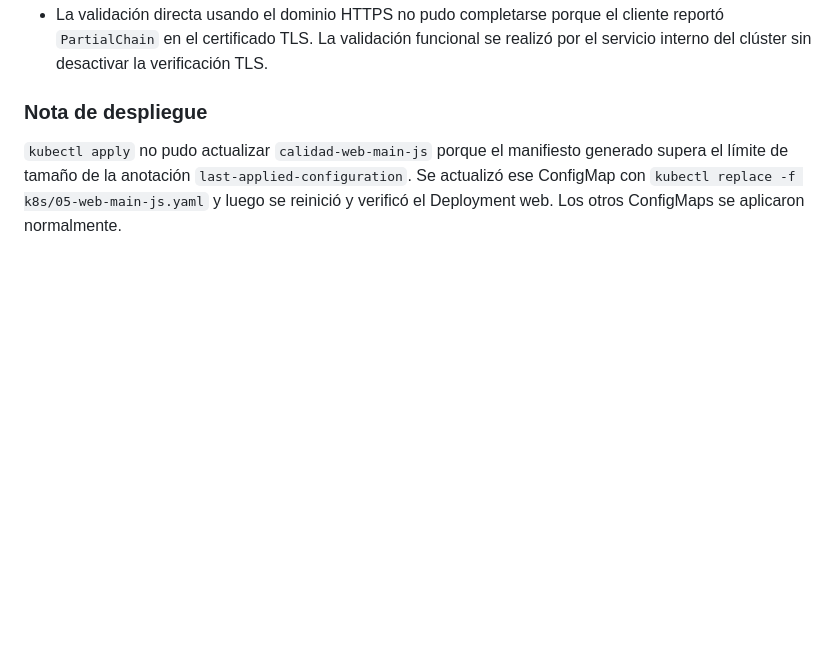
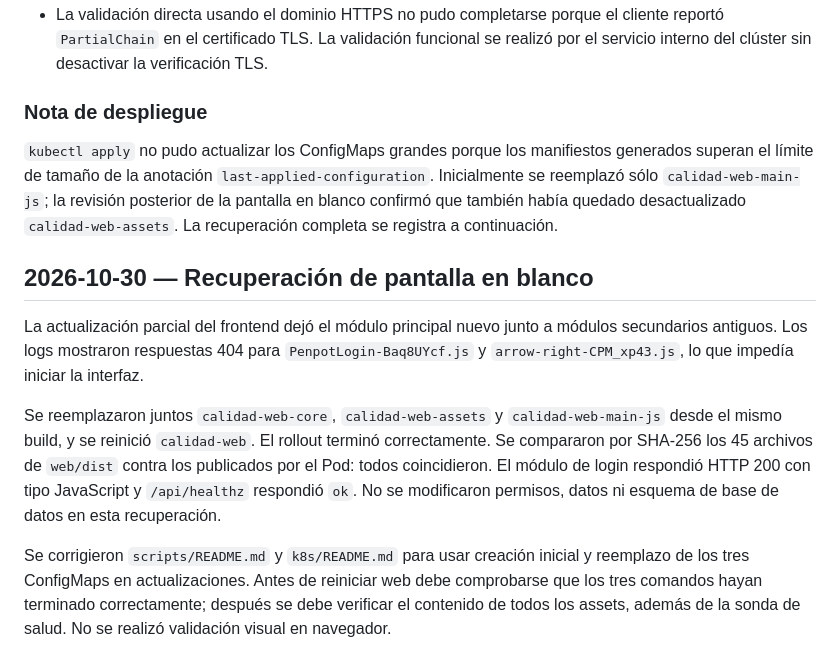
Before and after one commit to k3vin-cc/Monitoreo-de-calidad-de-aire-interior-en-recintos-universitarios, a Markdown page: BITACORA_CAMBIOS_KUBERNETES.md, the part around the change. GitHub-like rendering; blank space fills up the shorter version.

```diff
--- a/BITACORA_CAMBIOS_KUBERNETES.md
+++ b/BITACORA_CAMBIOS_KUBERNETES.md
@@ -110,4 +110,12 @@ El recorrido esperado es inicio → sector → edificio → piso → sala. No se
 
 ### Nota de despliegue
 
-`kubectl apply` no pudo actualizar `calidad-web-main-js` porque el manifiesto generado supera el límite de tamaño de la anotación `last-applied-configuration`. Se actualizó ese ConfigMap con `kubectl replace -f k8s/05-web-main-js.yaml` y luego se reinició y verificó el Deployment web. Los otros ConfigMaps se aplicaron normalmente.
+`kubectl apply` no pudo actualizar los ConfigMaps grandes porque los manifiestos generados superan el límite de tamaño de la anotación `last-applied-configuration`. Inicialmente se reemplazó sólo `calidad-web-main-js`; la revisión posterior de la pantalla en blanco confirmó que también había quedado desactualizado `calidad-web-assets`. La recuperación completa se registra a continuación.
+
+## 2026-10-30 — Recuperación de pantalla en blanco
+
+La actualización parcial del frontend dejó el módulo principal nuevo junto a módulos secundarios antiguos. Los logs mostraron respuestas 404 para `PenpotLogin-Baq8UYcf.js` y `arrow-right-CPM_xp43.js`, lo que impedía iniciar la interfaz.
+
+Se reemplazaron juntos `calidad-web-core`, `calidad-web-assets` y `calidad-web-main-js` desde el mismo build, y se reinició `calidad-web`. El rollout terminó correctamente. Se compararon por SHA-256 los 45 archivos de `web/dist` contra los publicados por el Pod: todos coincidieron. El módulo de login respondió HTTP 200 con tipo JavaScript y `/api/healthz` respondió `ok`. No se modificaron permisos, datos ni esquema de base de datos en esta recuperación.
+
+Se corrigieron `scripts/README.md` y `k8s/README.md` para usar creación inicial y reemplazo de los tres ConfigMaps en actualizaciones. Antes de reiniciar web debe comprobarse que los tres comandos hayan terminado correctamente; después se debe verificar el contenido de todos los assets, además de la sonda de salud. No se realizó validación visual en navegador.
```
Also changed, not shown: k8s/README.md (+5 -2 lines), scripts/README.md (+1 -1 lines).
